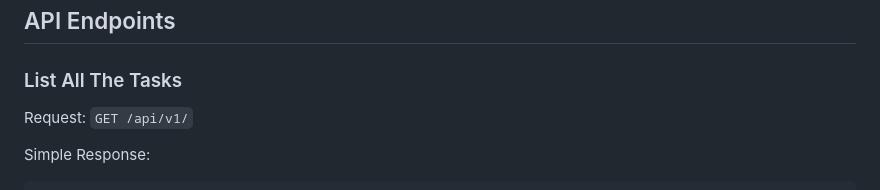
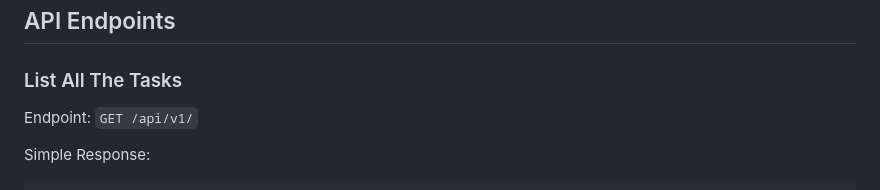
Before and after one commit to abijoy/task-manager, a Markdown page: README.md, the part around one of its changes. GitHub-like rendering.

````diff
--- a/README.md
+++ b/README.md
@@ -73,7 +73,7 @@ the application will be running on **http://127.0.0.1:8000/**
 
 ### List All The Tasks
 
-Request: `GET /api/v1/`
+Endpoint: `GET /api/v1/`
 
 Simple Response:
 ```json
````
Also changed, not shown: other parts of README.md (+2 -2 lines).
